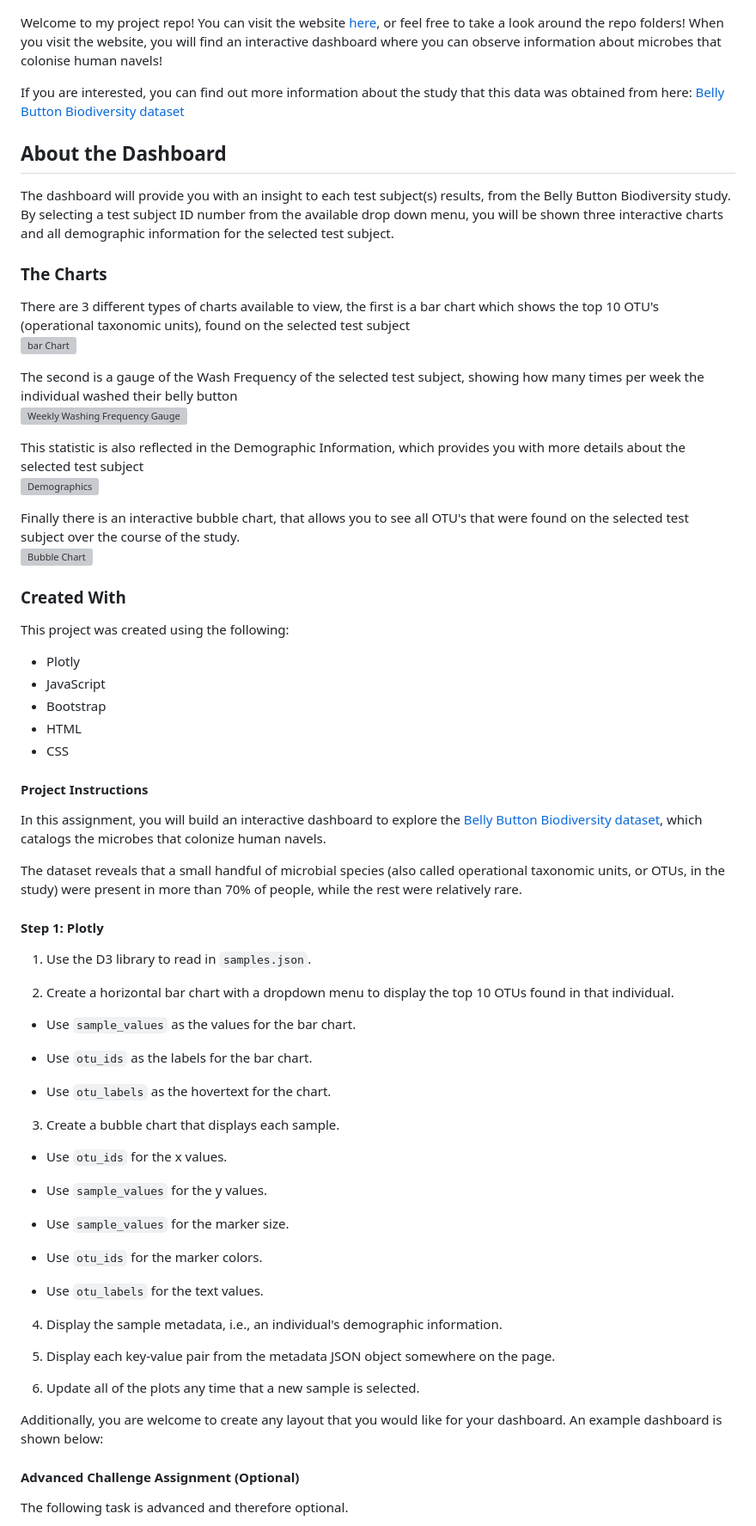
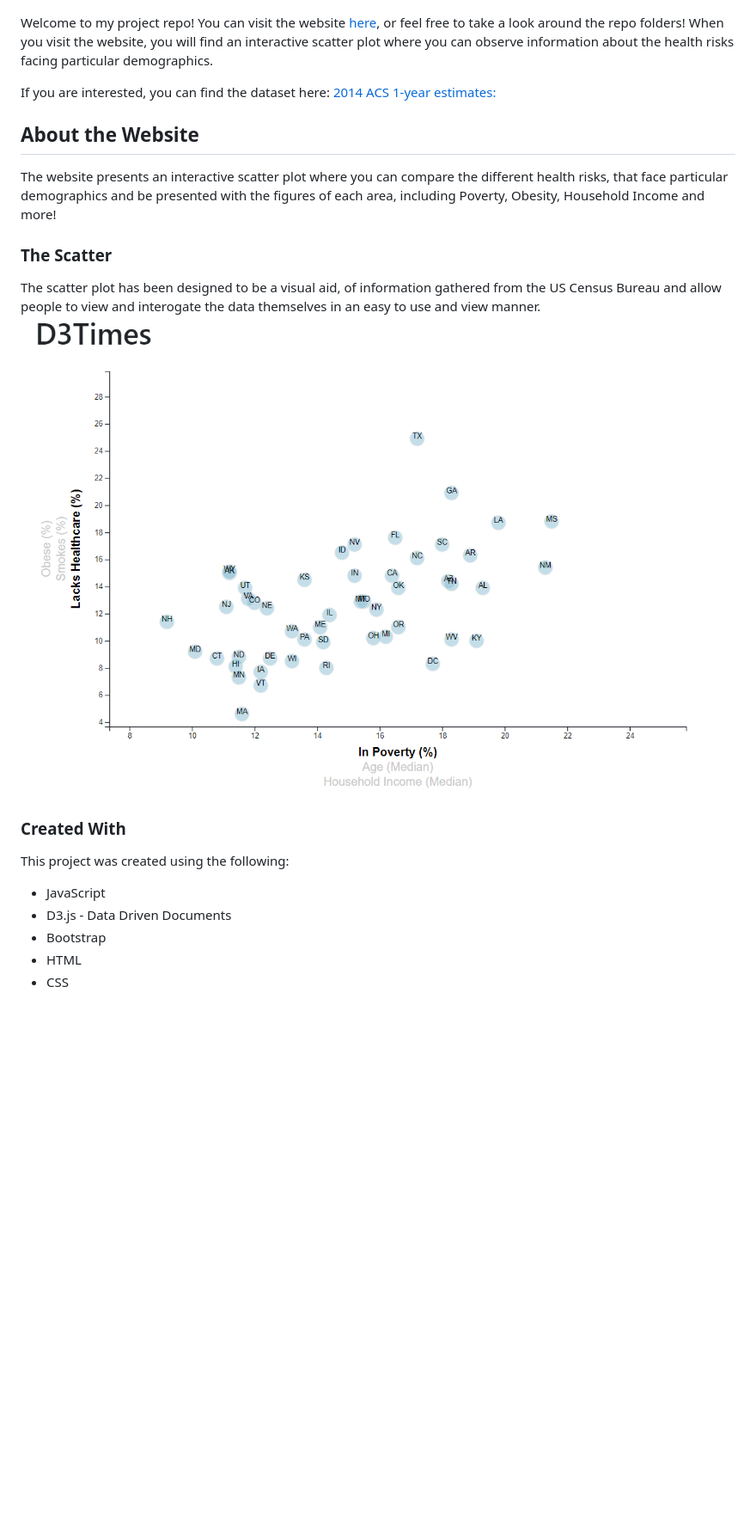
Before and after one commit to KirstieMcCown/D3-challenge, a Markdown page: README.md, the part around the change printed below. Shown: that part at 86% size. GitHub-like rendering; pictures changed too: Images/Scatter.PNG (added); blank space fills up the shorter version; grey boxes are pictures that could not be loaded.

```diff
--- a/README.md
+++ b/README.md
@@ -4,78 +4,25 @@
 
 Welcome to my project repo!
 You can visit the website [here](https://kirstiemccown.github.io/D3-challenge/), or feel free to take a look around the repo folders!
-When you visit the website, you will find an interactive dashboard where you can observe information about microbes that colonise human navels!
+When you visit the website, you will find an interactive scatter plot where you can observe information about the health risks facing particular demographics.
 
-If you are interested, you can find out more information about the study that this data was obtained from here: [Belly Button Biodiversity dataset](http://robdunnlab.com/projects/belly-button-biodiversity/)
+If you are interested, you can find the dataset here: [2014 ACS 1-year estimates:](https://factfinder.census.gov/faces/nav/jsf/pages/searchresults.xhtml)
 
-## About the Dashboard
+## About the Website
 
-The dashboard will provide you with an insight to each test subject(s) results, from the Belly Button Biodiversity study.
-By selecting a test subject ID number from the available drop down menu, you will be shown three interactive charts and all demographic information for the selected test subject.
+The website presents an interactive scatter plot where you can compare the different health risks, that face particular demographics and be presented with the figures of each area, including Poverty, Obesity, Household Income and more!
 
-### The Charts
+### The Scatter
 
-There are 3 different types of charts available to view, the first is a bar chart which shows the top 10 OTU's (operational taxonomic units), found on the selected test subject<br>
-![bar Chart](Images/Top10.PNG)<br>
-
-The second is a gauge of the Wash Frequency of the selected test subject, showing how many times per week the individual washed their belly button<br>
-![Weekly Washing Frequency Gauge](Images/Wash.PNG)<br>
-
-This statistic is also reflected in the Demographic Information, which provides you with more details about the selected test subject <br>
-![Demographics](Images/Demo.PNG)<br>
-
-Finally there is an interactive bubble chart, that allows you to see all OTU's that were found on the selected test subject over the course of the study.<br>
-![Bubble Chart](Images/AllOTUs.PNG)<br>
+The scatter plot has been designed to be a visual aid, of information gathered from the US Census Bureau and allow people to view and interogate the data themselves in an easy to use and view manner. <br>
+![scatter](Images/Scatter.PNG)<br>
 
 ### Created With
 
 This project was created using the following:<br>
 
-- Plotly
 - JavaScript
+- D3.js - Data Driven Documents
 - Bootstrap
 - HTML
 - CSS
-
-#### Project Instructions
-
-In this assignment, you will build an interactive dashboard to explore the [Belly Button Biodiversity dataset](http://robdunnlab.com/projects/belly-button-biodiversity/), which catalogs the microbes that colonize human navels.
-
-The dataset reveals that a small handful of microbial species (also called operational taxonomic units, or OTUs, in the study) were present in more than 70% of people, while the rest were relatively rare.
-
-#### Step 1: Plotly
-
-1. Use the D3 library to read in `samples.json`.
-
-2. Create a horizontal bar chart with a dropdown menu to display the top 10 OTUs found in that individual.
-
-- Use `sample_values` as the values for the bar chart.
-
-- Use `otu_ids` as the labels for the bar chart.
-
-- Use `otu_labels` as the hovertext for the chart.
-
-3. Create a bubble chart that displays each sample.
-
-- Use `otu_ids` for the x values.
-
-- Use `sample_values` for the y values.
-
-- Use `sample_values` for the marker size.
-
-- Use `otu_ids` for the marker colors.
-
-- Use `otu_labels` for the text values.
-
-4. Display the sample metadata, i.e., an individual's demographic information.
-
-5. Display each key-value pair from the metadata JSON object somewhere on the page.
-
-6. Update all of the plots any time that a new sample is selected.
-
-Additionally, you are welcome to create any layout that you would like for your dashboard. An example dashboard is shown below:
-
-#### Advanced Challenge Assignment (Optional)
-
-The following task is advanced and therefore optional.
-
```
Also changed, not shown: other parts of README.md (+0 -21 lines), Images/Header.PNG (added).
